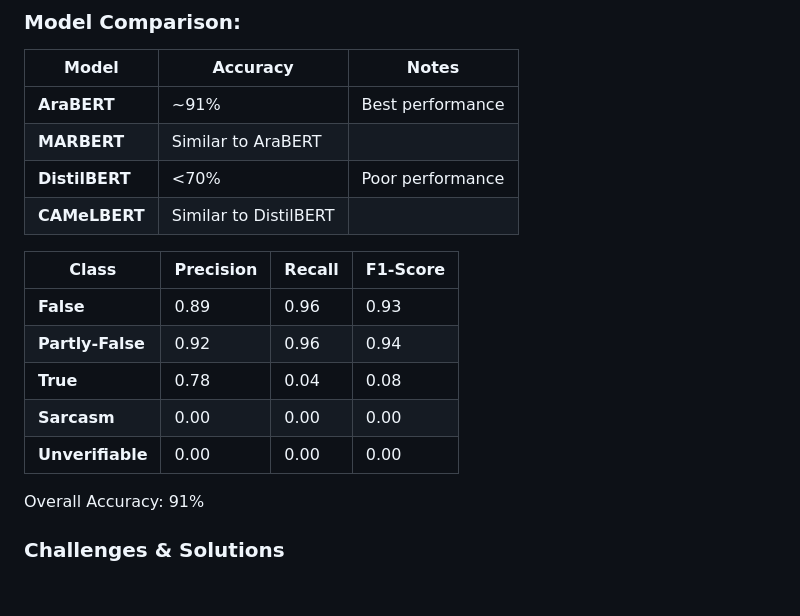
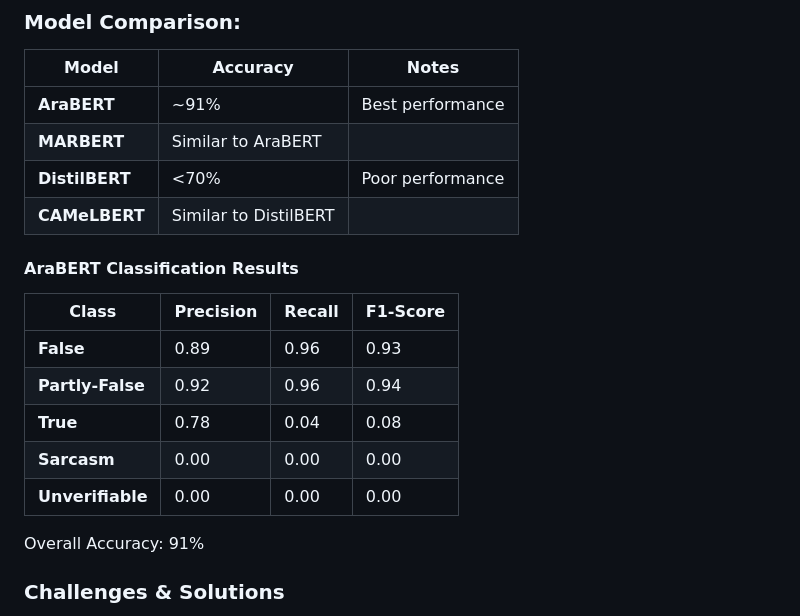
Before and after one commit to Shatha404/AraFact, a Markdown page: README.md, the part around the change. GitHub-like rendering; blank space fills up the shorter version.

```diff
--- a/README.md
+++ b/README.md
@@ -44,6 +44,7 @@ AraFacts is a specialized dataset for Arabic fact-checking containing:
 | **DistilBERT** | <70%                  | Poor performance |
 | **CAMeLBERT**  | Similar to DistilBERT |                  |
 
+#### AraBERT Classification Results
 | **Class**        | **Precision** | **Recall** | **F1-Score** |
 | ---------------- | ------------- | ---------- | ------------ |
 | **False**        | 0.89          | 0.96       | 0.93         |
@@ -51,6 +52,7 @@ AraFacts is a specialized dataset for Arabic fact-checking containing:
 | **True**         | 0.78          | 0.04       | 0.08         |
 | **Sarcasm**      | 0.00          | 0.00       | 0.00         |
 | **Unverifiable** | 0.00          | 0.00       | 0.00         |
+
 Overall Accuracy: 91%
 
 ### Challenges & Solutions
```
